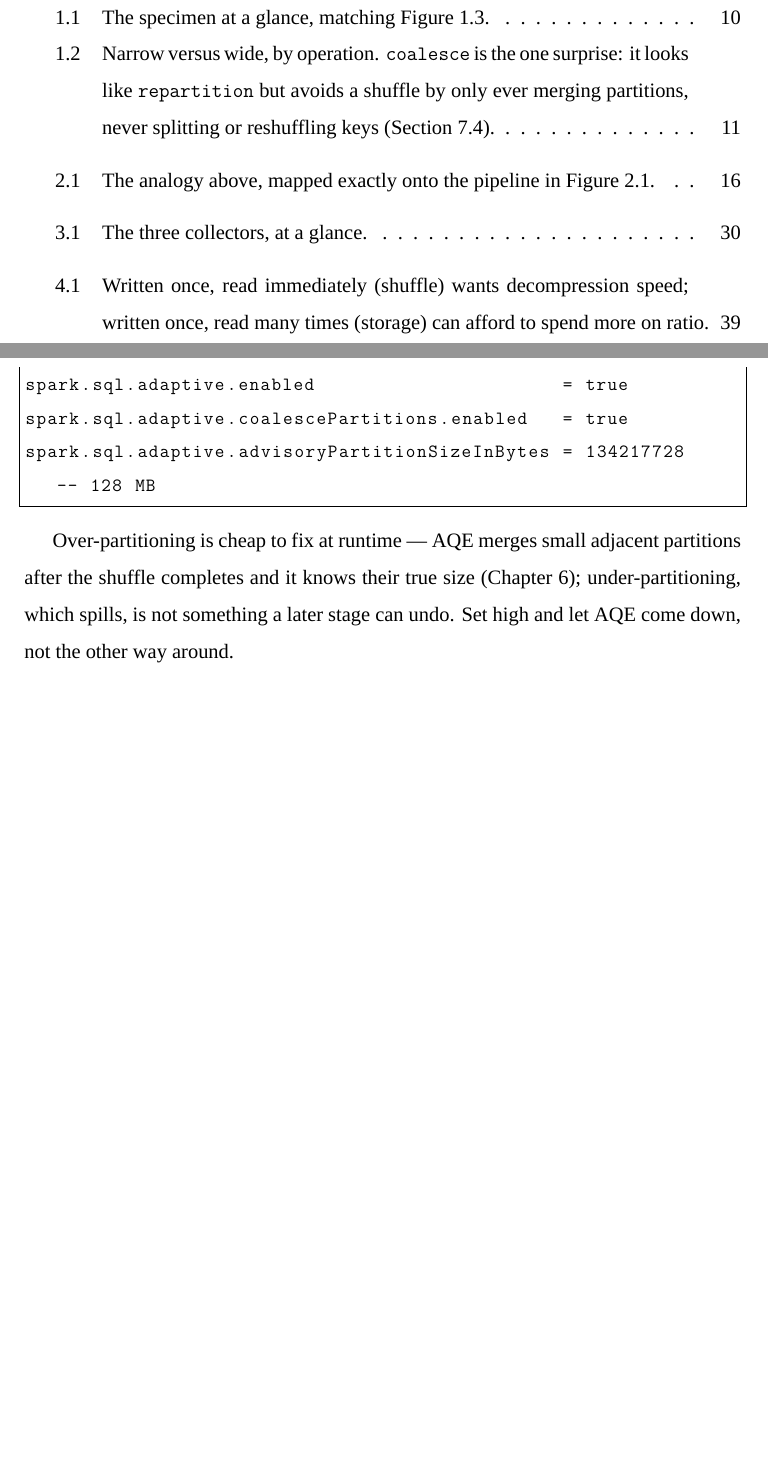
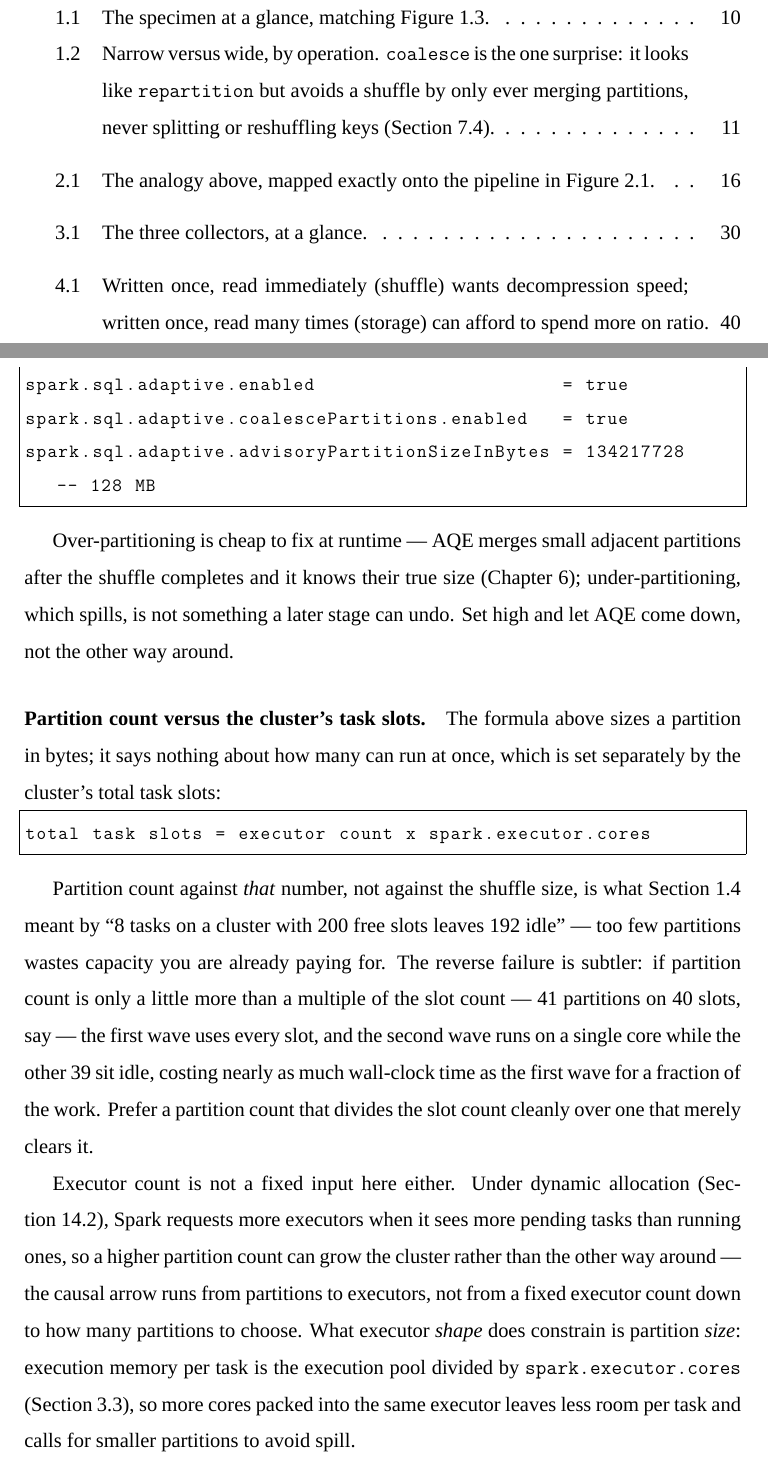
Before and after one commit to AlanPhan04/spark-101-to-pro, a LaTeX thesis (book/main.tex, which reads book/chapters/04-the-shuffle.tex): two parts of pages 6 and 47 of 97 before the commit and two parts of pages 6 and 47 of 98 after it, joined at a grey line, cut so that both start at the same text, the shorter picture padded with empty space. Compiled offline with XeLaTeX; a missing font is replaced by an installed copy or a similar font.

Commit message:
docs(ch4): partition count versus the cluster's task slots
Answers a reader question: partition count has no fixed ratio to executor
count; the real comparison is against total task slots (executors x
spark.executor.cores). Covers the "wave" problem (partition count just
over a multiple of slot count wastes almost a full wave), the reversed
causality under dynamic allocation (partition backlog can grow the
cluster, not the other way around), and why executor cores constrain
partition *size* via per-task execution memory (Sec 3.3).

Also labels ch14's "Dynamic allocation" section (sec:dynamic-allocation)
so this could cross-reference it.

105 pp, builds clean.

Co-Authored-By: Claude Sonnet 5 <noreply@anthropic.com>

```diff
--- a/book/chapters/04-the-shuffle.tex
+++ b/book/chapters/04-the-shuffle.tex
@@ -188,6 +188,35 @@
 (\Cref{ch:aqe}); under-partitioning, which spills, is not something a later
 stage can undo. Set high and let AQE come down, not the other way around.
 
+\paragraph{Partition count versus the cluster's task slots.} The formula above
+sizes a partition in bytes; it says nothing about how many can run at once,
+which is set separately by the cluster's total task slots:
+
+\begin{lstlisting}[language=text,numbers=none]
+total task slots = executor count x spark.executor.cores
+\end{lstlisting}
+
+Partition count against \emph{that} number, not against the shuffle size, is
+what \Cref{sec:shape-jobs} meant by ``8 tasks on a cluster with 200 free slots
+leaves 192 idle'' --- too few partitions wastes capacity you are already paying
+for. The reverse failure is subtler: if partition count is only a little more
+than a multiple of the slot count --- 41 partitions on 40 slots, say --- the
+first wave uses every slot, and the second wave runs on a single core while the
+other 39 sit idle, costing nearly as much wall-clock time as the first wave for
+a fraction of the work. Prefer a partition count that divides the slot count
+cleanly over one that merely clears it.
+
+Executor count is not a fixed input here either. Under dynamic allocation
+(\Cref{sec:dynamic-allocation}), Spark requests more executors when it sees
+more pending tasks than running ones, so a higher partition count can grow the
+cluster rather than the other way around --- the causal arrow runs from
+partitions to executors, not from a fixed executor count down to how many
+partitions to choose. What executor \emph{shape} does constrain is partition
+\emph{size}: execution memory per task is the execution pool divided by
+\conf{spark.executor.cores} (\Cref{sec:mem-model}), so more cores packed into
+the same executor leaves less room per task and calls for smaller partitions to
+avoid spill.
+
 \section{Shuffle compression}
 \label{sec:shuffle-compression}
 
```
Also changed, not shown: book/chapters/14-tuning-resources-and-configuration.tex (+1 -0 lines), book/main.pdf.
